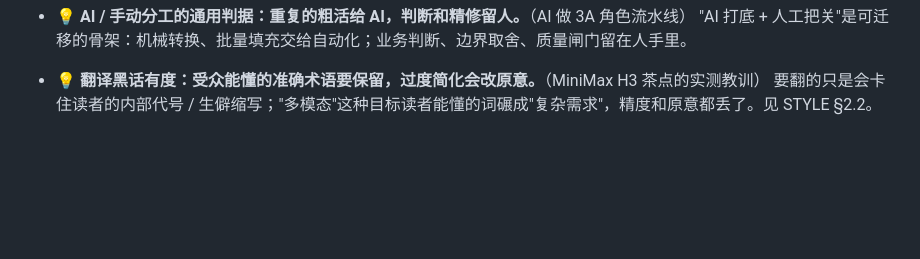
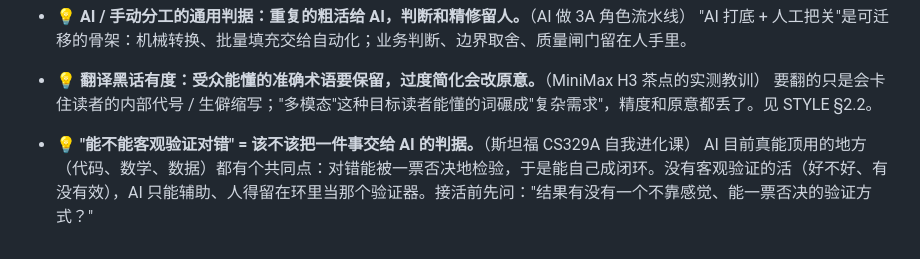
Before and after one commit to Natsu-zeroban/ai-frontier-daily, a Markdown page: skill/references/INSIGHTS.md, the part around the change. Drawn GitHub-style; blank space fills up the shorter version.

Commit message:
INSIGHTS: 新增'能否客观验证=该不该交给AI的判据'(CS329A)

```diff
--- a/skill/references/INSIGHTS.md
+++ b/skill/references/INSIGHTS.md
@@ -37,3 +37,6 @@
 
 - 💡 **翻译黑话有度：受众能懂的准确术语要保留，过度简化会改原意。**（MiniMax H3 茶点的实测教训）
   要翻的只是会卡住读者的内部代号 / 生僻缩写；"多模态"这种目标读者能懂的词碾成"复杂需求"，精度和原意都丢了。见 STYLE §2.2。
+
+- 💡 **"能不能客观验证对错" = 该不该把一件事交给 AI 的判据。**（斯坦福 CS329A 自我进化课）
+  AI 目前真能顶用的地方（代码、数学、数据）都有个共同点：对错能被一票否决地检验，于是能自己成闭环。没有客观验证的活（好不好、有没有效），AI 只能辅助、人得留在环里当那个验证器。接活前先问："结果有没有一个不靠感觉、能一票否决的验证方式？"
```
